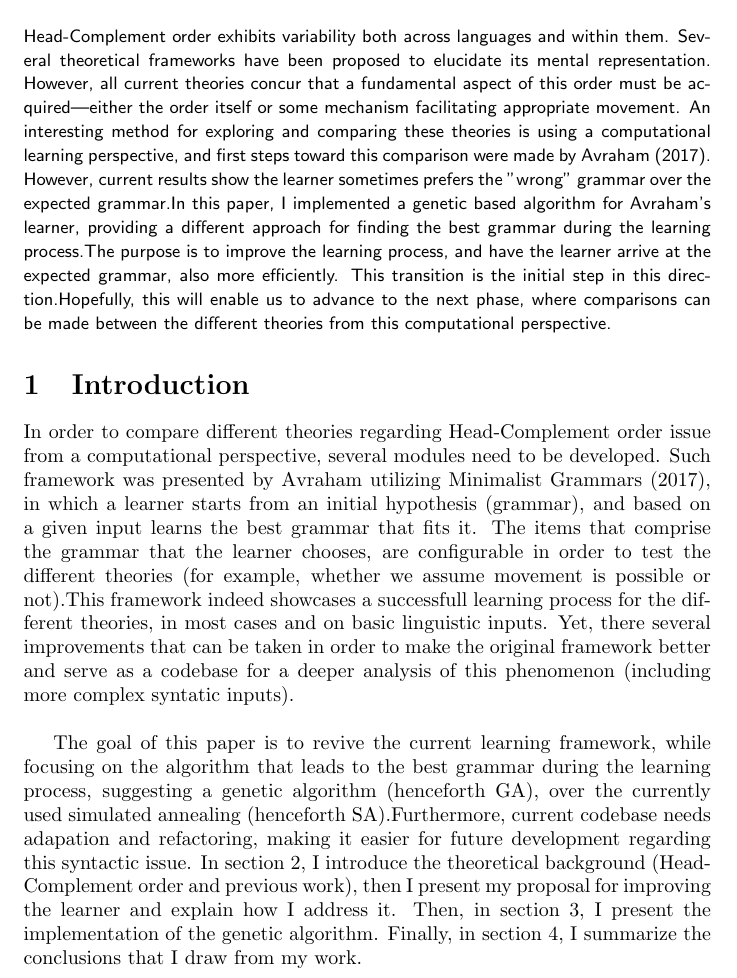
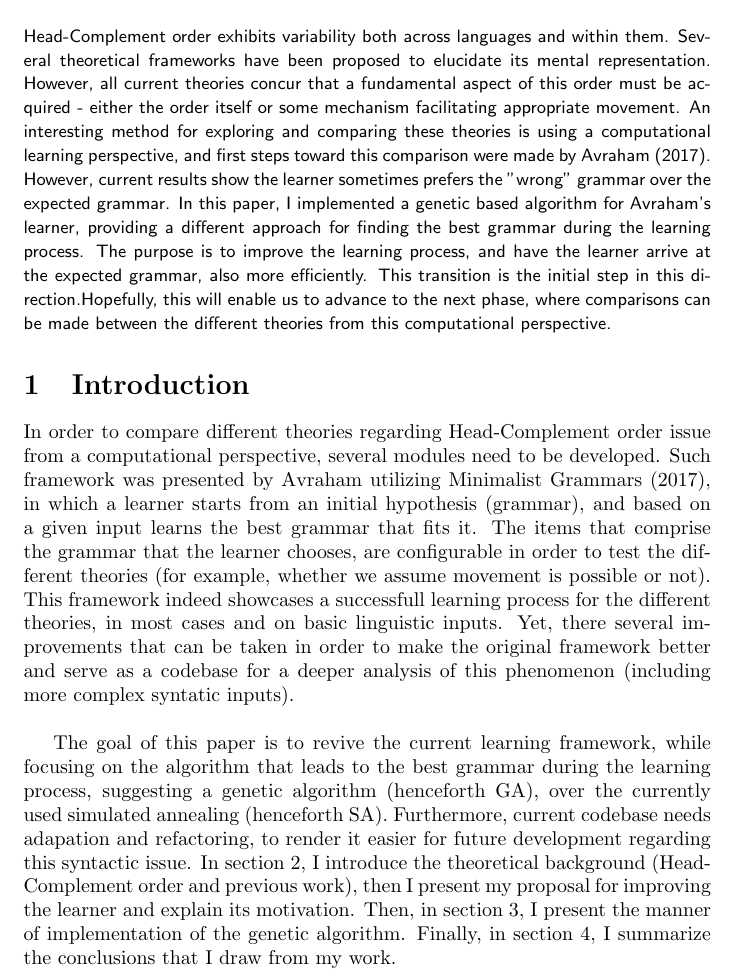
Before and after one commit to roym44/head-comp-syntactic-learner, a LaTeX document (Final Paper/FinalPaper.tex): part of page 2 of 8, cut so that both start at the same text. Compiled offline with pdfLaTeX.

Commit message:
Improved abstract and intro

```diff
--- a/Final Paper/FinalPaper.tex
+++ b/Final Paper/FinalPaper.tex
@@ -56,8 +56,8 @@
 % -------------------------------------------------------
 \section*{Abstract}
 {\sffamily\small
-Head-Complement order exhibits variability both across languages and within them. Several theoretical frameworks have been proposed to elucidate its mental representation. However, all current theories concur that a fundamental aspect of this order must be acquired—either the order itself or some mechanism facilitating appropriate movement. An interesting method for exploring and comparing these theories is using a computational learning perspective, and first steps toward this comparison were made by Avraham (2017). \\
-However, current results show the learner sometimes prefers the "wrong" grammar over the expected grammar.In this paper, I implemented a genetic based algorithm for Avraham's learner, providing a different approach for finding the best grammar during the learning process.The purpose is to improve the learning process, and have the learner arrive at the expected grammar, also more efficiently.  This transition is the initial step in this direction.Hopefully, this will enable us to advance to the next phase, where comparisons can be made between the different theories from this computational perspective.
+Head-Complement order exhibits variability both across languages and within them. Several theoretical frameworks have been proposed to elucidate its mental representation. However, all current theories concur that a fundamental aspect of this order must be acquired - either the order itself or some mechanism facilitating appropriate movement. An interesting method for exploring and comparing these theories is using a computational learning perspective, and first steps toward this comparison were made by Avraham (2017). \\
+However, current results show the learner sometimes prefers the "wrong" grammar over the expected grammar. In this paper, I implemented a genetic based algorithm for Avraham's learner, providing a different approach for finding the best grammar during the learning process. The purpose is to improve the learning process, and have the learner arrive at the expected grammar, also more efficiently. This transition is the initial step in this direction.Hopefully, this will enable us to advance to the next phase, where comparisons can be made between the different theories from this computational perspective.
 %The results show.
 }
 
@@ -65,10 +65,10 @@ However, current results show the learner sometimes prefers the "wrong" grammar
 % 1 - Introduction
 % -------------------------------------------------------
 \section{Introduction}
-In order to compare different theories regarding Head-Complement order issue from a computational perspective, several modules need to be developed. Such framework was presented by Avraham utilizing Minimalist Grammars (2017),  in which a learner starts from an initial hypothesis (grammar), and based on a given input learns the best grammar that fits it. The items that comprise the grammar that the learner chooses, are configurable in order to test the different theories (for example, whether we assume movement is possible or not).This framework indeed showcases a successfull learning process for the different theories, in most cases and on basic linguistic inputs. Yet,  there several improvements that can be taken in order to make the original framework better and serve as a codebase for a deeper analysis of this phenomenon (including more complex syntatic inputs). \\
+In order to compare different theories regarding Head-Complement order issue from a computational perspective, several modules need to be developed. Such framework was presented by Avraham utilizing Minimalist Grammars (2017),  in which a learner starts from an initial hypothesis (grammar), and based on a given input learns the best grammar that fits it. The items that comprise the grammar that the learner chooses, are configurable in order to test the different theories (for example, whether we assume movement is possible or not). This framework indeed showcases a successfull learning process for the different theories, in most cases and on basic linguistic inputs. Yet,  there several improvements that can be taken in order to make the original framework better and serve as a codebase for a deeper analysis of this phenomenon (including more complex syntatic inputs). \\
 
-The goal of this paper is to revive the current learning framework, while focusing on the algorithm that leads to the best grammar during the learning process, suggesting a genetic algorithm (henceforth GA), over the currently used simulated annealing (henceforth SA).Furthermore, current codebase needs adapation and refactoring, making it easier for future development regarding this syntactic issue.
-In section 2, I introduce the theoretical background (Head-Complement order and previous work),  then I present my proposal for improving the learner and explain how I address it.  Then,  in section 3,  I present the implementation of the genetic algorithm. Finally,  in section 4,  I summarize the conclusions that I draw from my work.
+The goal of this paper is to revive the current learning framework, while focusing on the algorithm that leads to the best grammar during the learning process, suggesting a genetic algorithm (henceforth GA), over the currently used simulated annealing (henceforth SA). Furthermore, current codebase needs adapation and refactoring, to render it easier for future development regarding this syntactic issue.
+In section 2, I introduce the theoretical background (Head-Complement order and previous work),  then I present my proposal for improving the learner and explain its motivation.  Then,  in section 3,  I present the manner of implementation of the genetic algorithm. Finally,  in section 4,  I summarize the conclusions that I draw from my work.
 
 % -------------------------------------------------------
 % 2 - Background (Avraham 1, 2, 3)
```
